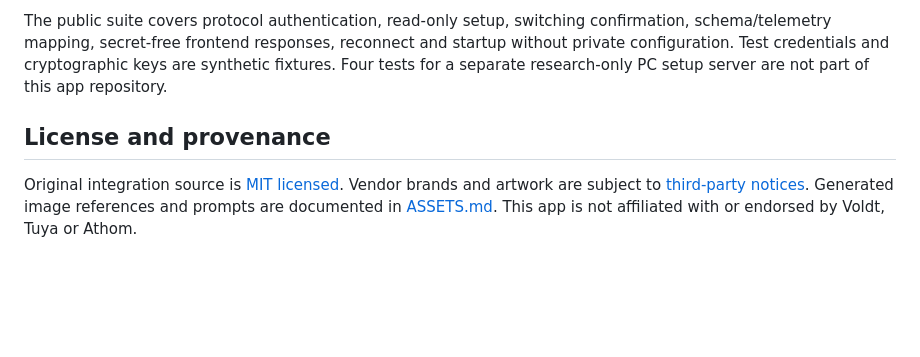
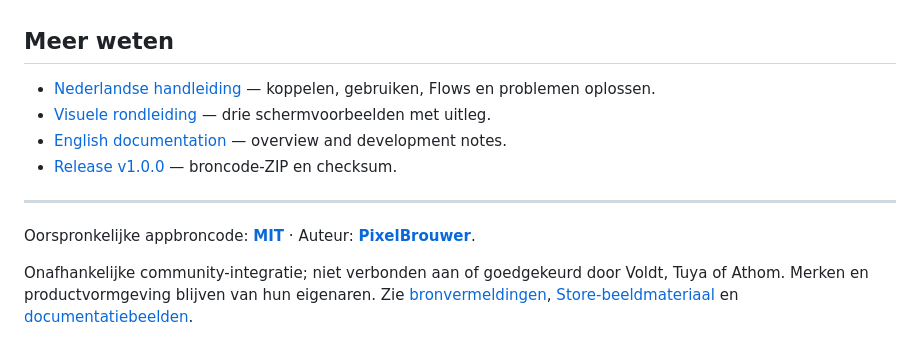
Before and after one commit to PixelBrouwer/homey-voldt, a Markdown page: README.md, the part around the change printed below. GitHub-like rendering; folded sections open; blank space fills up the shorter version.

Commit message:
Add Dutch README, illustrated Homey guide and interface previews

```diff
--- a/README.md
+++ b/README.md
@@ -46,6 +121,15 @@ Do not use `--clean` when updating an existing installation. It removes device d
 
-The public suite covers protocol authentication, read-only setup, switching confirmation, schema/telemetry mapping, secret-free frontend responses, reconnect and startup without private configuration. Test credentials and cryptographic keys are synthetic fixtures. Four tests for a separate research-only PC setup server are not part of this app repository.
+</details>
 
-## License and provenance
+## Meer weten
 
-Original integration source is [MIT licensed](LICENSE). Vendor brands and artwork are subject to [third-party notices](THIRD_PARTY_NOTICES.md). Generated image references and prompts are documented in [ASSETS.md](ASSETS.md). This app is not affiliated with or endorsed by Voldt, Tuya or Athom.
+- [Nederlandse handleiding](GUIDE.nl.md) — koppelen, gebruiken, Flows en problemen oplossen.
+- [Visuele rondleiding](docs/ZO-WERKT-HET.nl.md) — drie schermvoorbeelden met uitleg.
+- [English documentation](README.en.md) — overview and development notes.
+- [Release v1.0.0](https://github.com/PixelBrouwer/homey-voldt/releases/tag/v1.0.0) — broncode-ZIP en checksum.
+
+---
+
+Oorspronkelijke appbroncode: **[MIT](LICENSE)** · Auteur: **[PixelBrouwer](https://github.com/PixelBrouwer)**.
+
+Onafhankelijke community-integratie; niet verbonden aan of goedgekeurd door Voldt, Tuya of Athom. Merken en productvormgeving blijven van hun eigenaren. Zie [bronvermeldingen](THIRD_PARTY_NOTICES.md), [Store-beeldmateriaal](ASSETS.md) en [documentatiebeelden](docs/images/README.md).
```
Also changed, not shown: other parts of README.md (+95 -20 lines), GUIDE.en.md (+2 -0 lines), GUIDE.nl.md (+2 -0 lines), README.en.md (added, +63 -0 lines), docs/ZO-WERKT-HET.nl.md (added, +57 -0 lines), docs/images/README.md (added, +27 -0 lines), docs/images/apparaatpaneel-voorbeeld.png (added), docs/images/koppelen.png (added), docs/images/koppeling-herstellen.png (added), 4 other files.
